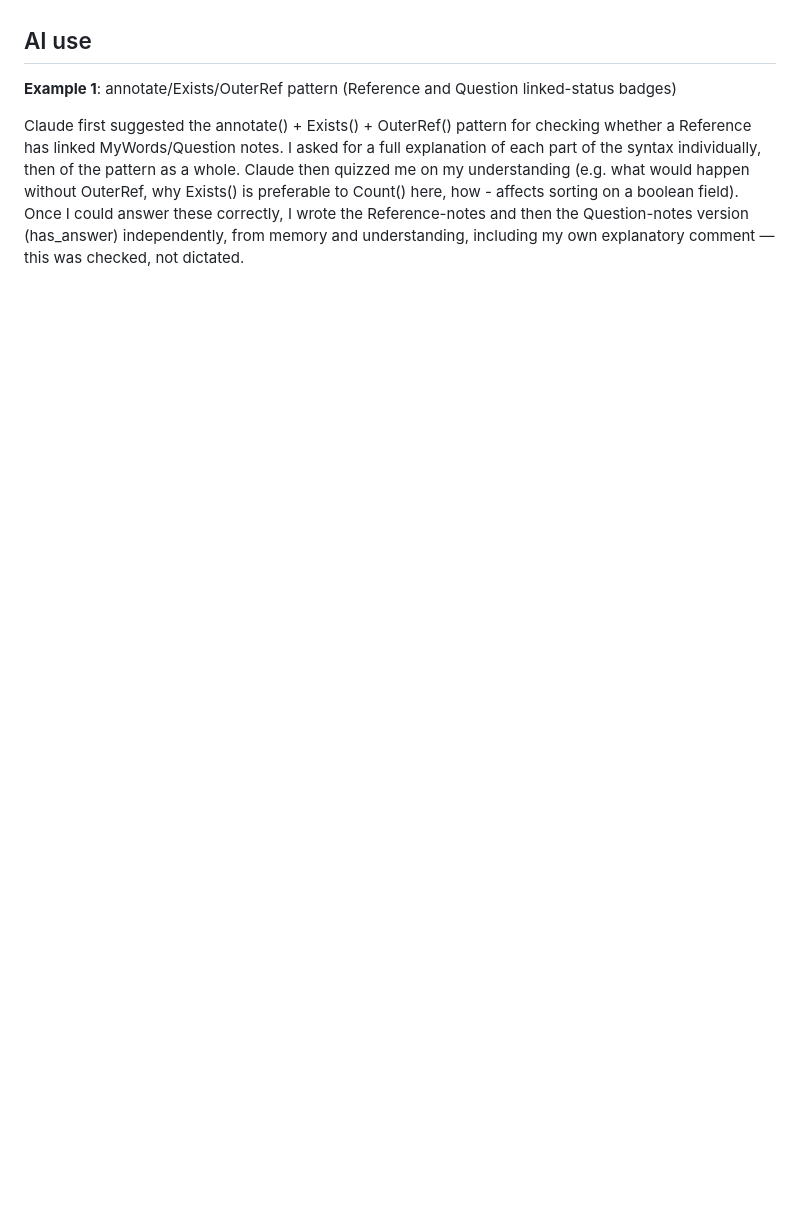
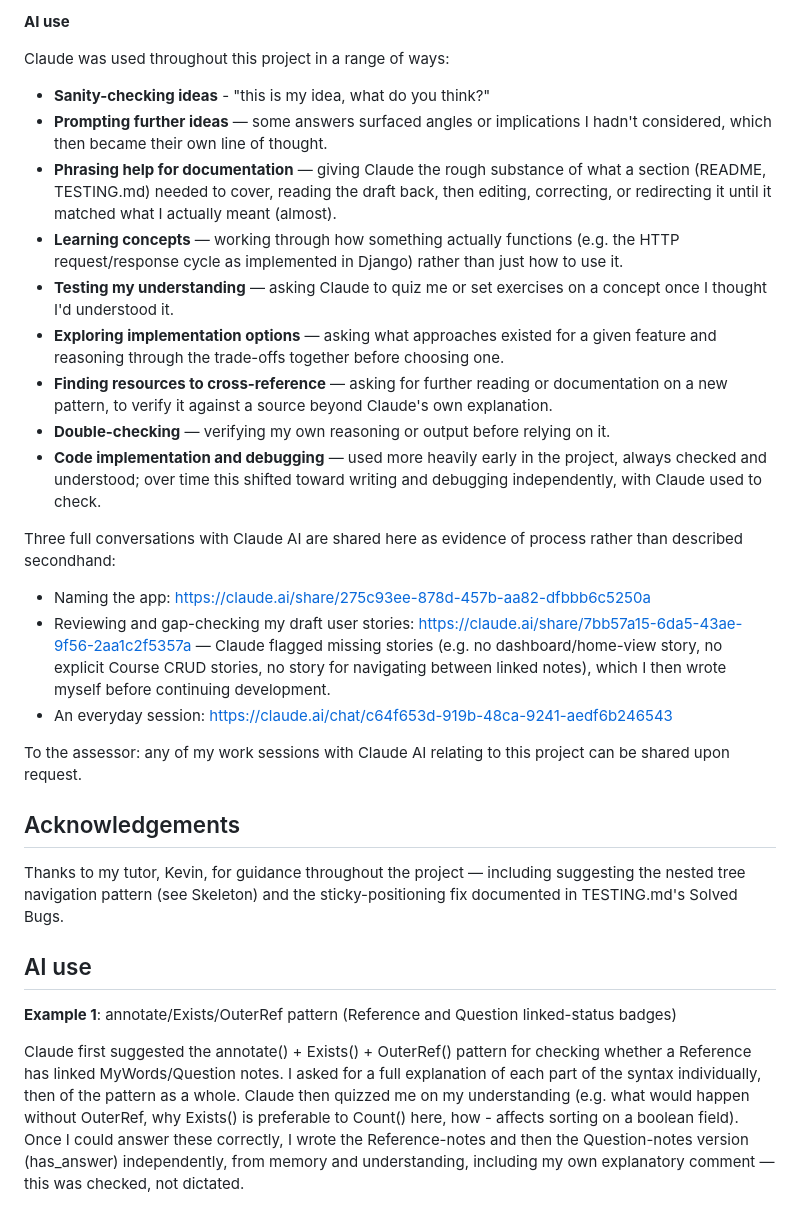
Before and after one commit to VeronicaTeodorof/got_it, a Markdown page: README.md, the part around one of its changes. GitHub-like rendering; blank space fills up the shorter version.

```diff
--- a/README.md
+++ b/README.md
@@ -1020,3 +1054,29 @@ gunicorn 26.0.0 - WSGI server used for deployment
+**AI use**
+
+Claude was used throughout this project in a range of ways:
+
+- **Sanity-checking ideas** - "this is my idea, what do you think?"
+- **Prompting further ideas** — some answers surfaced angles or implications I hadn't considered, which then became their own line of thought.
+- **Phrasing help for documentation** — giving Claude the rough substance of what a section (README, TESTING.md) needed to cover, reading the draft back, then editing, correcting, or redirecting it until it matched what I actually meant (almost).
+- **Learning concepts** — working through how something actually functions (e.g. the HTTP request/response cycle as implemented in Django) rather than just how to use it.
+- **Testing my understanding** — asking Claude to quiz me or set exercises on a concept once I thought I'd understood it.
+- **Exploring implementation options** — asking what approaches existed for a given feature and reasoning through the trade-offs together before choosing one.
+- **Finding resources to cross-reference** — asking for further reading or documentation on a new pattern, to verify it against a source beyond Claude's own explanation.
+- **Double-checking** — verifying my own reasoning or output before relying on it.
+- **Code implementation and debugging** — used more heavily early in the project, always checked and understood; over time this shifted toward writing and debugging independently, with Claude used to check.
+
+Three full conversations with Claude AI are shared here as evidence of process rather than described secondhand:
+- Naming the app: https://claude.ai/share/275c93ee-878d-457b-aa82-dfbbb6c5250a
+- Reviewing and gap-checking my draft user stories: https://claude.ai/share/7bb57a15-6da5-43ae-9f56-2aa1c2f5357a — Claude flagged missing stories (e.g. no dashboard/home-view story, no explicit Course CRUD stories, no story for navigating between linked notes), which I then wrote myself before continuing development.
+- An everyday session: https://claude.ai/chat/c64f653d-919b-48ca-9241-aedf6b246543
+
+To the assessor: any of my work sessions with Claude AI relating to this project can be shared upon request.
+
+## Acknowledgements
+
+Thanks to my tutor, Kevin, for guidance throughout the project — including suggesting the nested tree navigation pattern (see Skeleton) and the sticky-positioning fix documented in TESTING.md's Solved Bugs.
+
+
 ## AI use
 **Example 1**: annotate/Exists/OuterRef pattern (Reference and Question linked-status badges)
 
```
Also changed, not shown: other parts of README.md (+37 -3 lines).
